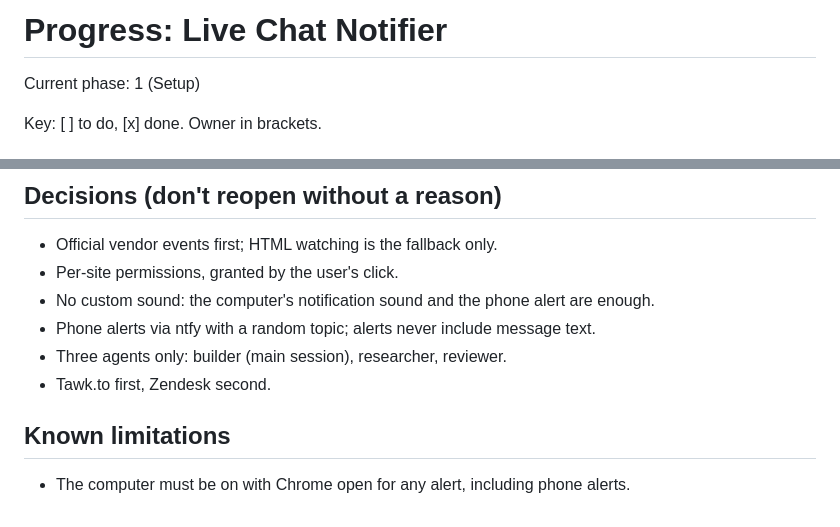
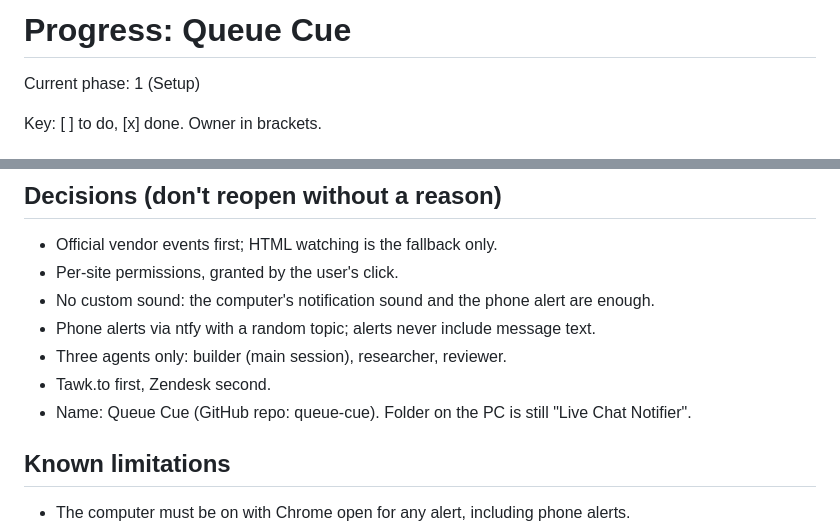
Before and after one commit to Bilal-Ahmed111/queue-cue, a Markdown page: PROGRESS.md, 2 parts joined by grey strips. Drawn GitHub-style.

Commit message:
Name the extension Queue Cue
Co-Authored-By: Claude Opus 5.5 <noreply@anthropic.com>

```diff
--- a/PROGRESS.md
+++ b/PROGRESS.md
@@ -1,4 +1,4 @@
-# Progress: Live Chat Notifier
+# Progress: Queue Cue
 
 Current phase: 1 (Setup)
 
@@ -81,6 +81,7 @@ Key: [ ] to do, [x] done. Owner in brackets.
 - Phone alerts via ntfy with a random topic; alerts never include message text.
 - Three agents only: builder (main session), researcher, reviewer.
 - Tawk.to first, Zendesk second.
+- Name: Queue Cue (GitHub repo: queue-cue). Folder on the PC is still "Live Chat Notifier".
 
 ## Known limitations
 - The computer must be on with Chrome open for any alert, including phone alerts.
```
Also changed, not shown: CLAUDE.md (+1 -1 lines).
